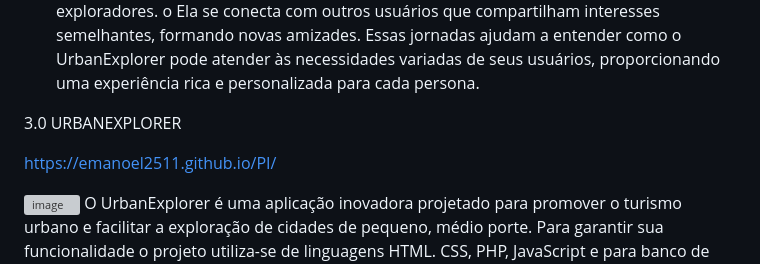
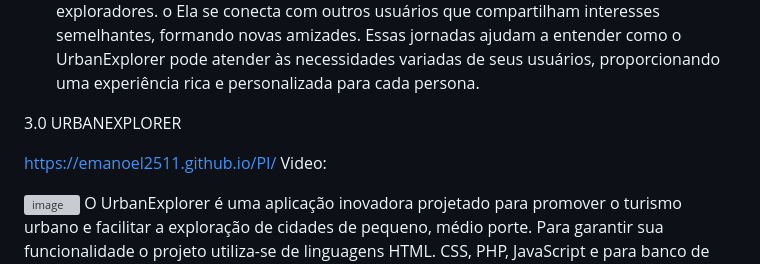
Before and after one commit to Emanoel2511/PI, a Markdown page: README.md, the part around the change. Drawn GitHub-style; grey boxes are pictures that could not be loaded.

```diff
--- a/README.md
+++ b/README.md
@@ -372,12 +372,10 @@ o	Ela se conecta com outros usuários que compartilham interesses semelhantes, f
 Essas jornadas ajudam a entender como o UrbanExplorer pode atender às necessidades variadas de seus usuários, proporcionando uma experiência rica e personalizada para cada persona.
 
 
-
-
 3.0	URBANEXPLORER
 
 https://emanoel2511.github.io/PI/
-
+Video:
 
 ![image](https://github.com/user-attachments/assets/f4967780-aa3f-49fe-aa89-b57e09bf434d)
 O UrbanExplorer é uma aplicação inovadora projetado para promover o turismo urbano e facilitar a exploração de cidades de pequeno, médio porte. Para garantir sua funcionalidade o projeto utiliza-se de linguagens HTML. CSS, PHP, JavaScript e para banco de dados MySQL. Ao selecionar a cidade que deseja visitar na imagem ou item de busca no final da página poderá ter uma visão geral da história do local, atrações, restaurantes, hotéis entre outros.
```
